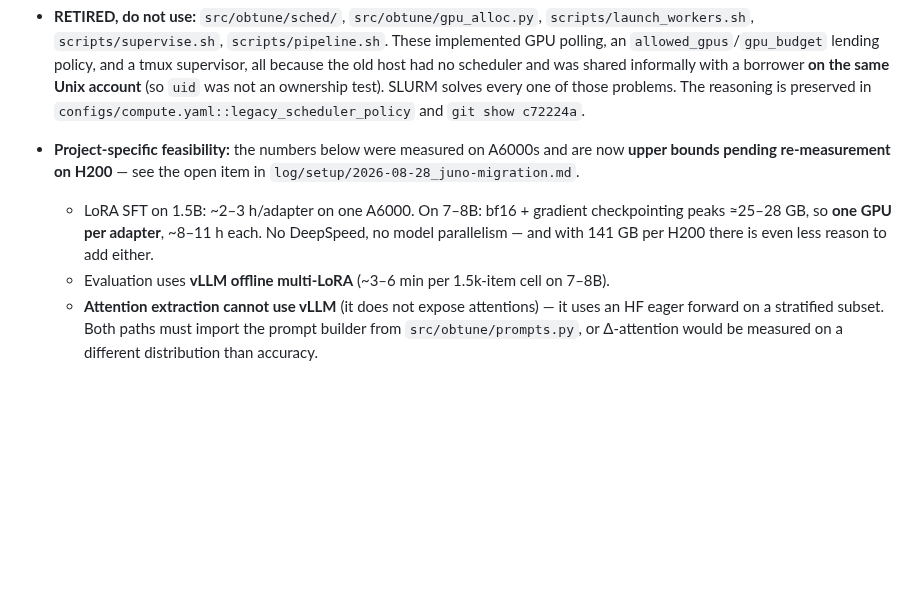
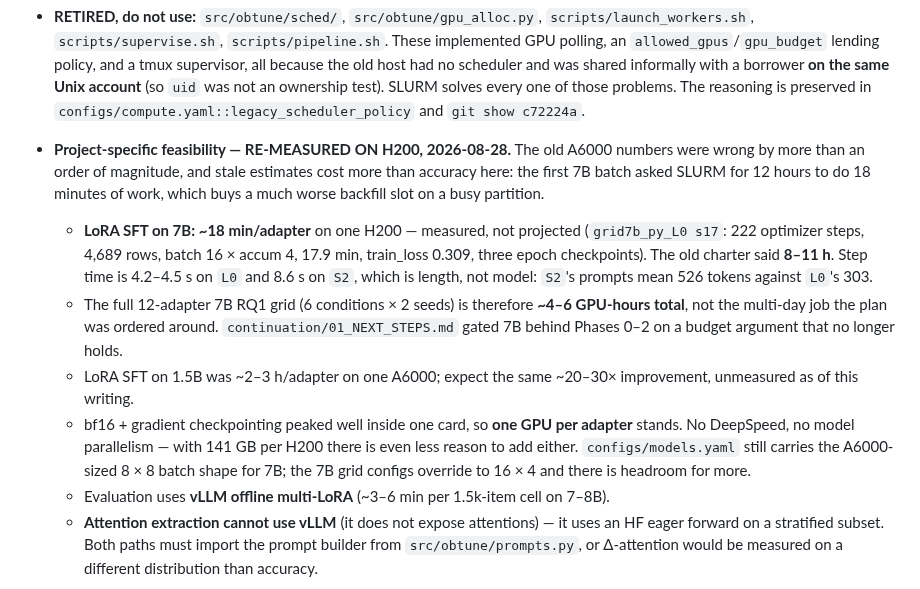
Before and after one commit to NietZteiN/obtune, a Markdown page: CLAUDE.md, the part around the change. GitHub-like rendering; blank space fills up the shorter version.

Commit message:
CLAUDE.md: re-measure the feasibility table on H200
The first 7B adapter trained here (grid7b_py_L0 s17) took 17.9 minutes: 222
optimizer steps over 4,689 rows at batch 16 x accum 4, train_loss 0.309, three
epoch checkpoints. The charter said 8-11 hours, measured on A6000s.

That is not just an inaccuracy. The first 7B batch was submitted with a 12-hour
walltime on the old estimate, which on a partition running 41 jobs with 39 pending
buys a materially worse backfill slot for 18 minutes of work. Stale feasibility
numbers cost queue position, not just credibility.

The full 12-adapter 7B grid is ~4-6 GPU-hours, so the budget argument that ordered
7B behind Phases 0-2 no longer holds.

Co-Authored-By: Claude Opus 5 (1M context) <noreply@anthropic.com>

```diff
--- a/CLAUDE.md
+++ b/CLAUDE.md
@@ -59,12 +59,24 @@ Before executing any complex command, code modification, or long GPU run, update
   borrower **on the same Unix account** (so `uid` was not an ownership test). SLURM solves
   every one of those problems. The reasoning is preserved in
   `configs/compute.yaml::legacy_scheduler_policy` and `git show c72224a`.
-- **Project-specific feasibility:** the numbers below were measured on A6000s and are now
-  **upper bounds pending re-measurement on H200** — see the open item in
-  `log/setup/2026-08-28_juno-migration.md`.
-  - LoRA SFT on 1.5B: ~2–3 h/adapter on one A6000. On 7–8B: bf16 + gradient checkpointing
-    peaks ≈25–28 GB, so **one GPU per adapter**, ~8–11 h each. No DeepSpeed, no model
-    parallelism — and with 141 GB per H200 there is even less reason to add either.
+- **Project-specific feasibility — RE-MEASURED ON H200, 2026-08-28.** The old A6000 numbers
+  were wrong by more than an order of magnitude, and stale estimates cost more than accuracy
+  here: the first 7B batch asked SLURM for 12 hours to do 18 minutes of work, which buys a
+  much worse backfill slot on a busy partition.
+  - **LoRA SFT on 7B: ~18 min/adapter** on one H200 — measured, not projected
+    (`grid7b_py_L0 s17`: 222 optimizer steps, 4,689 rows, batch 16 × accum 4, 17.9 min,
+    train_loss 0.309, three epoch checkpoints). The old charter said **8–11 h**. Step time is
+    4.2–4.5 s on `L0` and 8.6 s on `S2`, which is length, not model: `S2`'s prompts mean 526
+    tokens against `L0`'s 303.
+  - The full 12-adapter 7B RQ1 grid (6 conditions × 2 seeds) is therefore **~4–6 GPU-hours
+    total**, not the multi-day job the plan was ordered around. `continuation/01_NEXT_STEPS.md`
+    gated 7B behind Phases 0–2 on a budget argument that no longer holds.
+  - LoRA SFT on 1.5B was ~2–3 h/adapter on one A6000; expect the same ~20–30× improvement,
+    unmeasured as of this writing.
+  - bf16 + gradient checkpointing peaked well inside one card, so **one GPU per adapter**
+    stands. No DeepSpeed, no model parallelism — with 141 GB per H200 there is even less
+    reason to add either. `configs/models.yaml` still carries the A6000-sized 8 × 8 batch
+    shape for 7B; the 7B grid configs override to 16 × 4 and there is headroom for more.
   - Evaluation uses **vLLM offline multi-LoRA** (~3–6 min per 1.5k-item cell on 7–8B).
   - **Attention extraction cannot use vLLM** (it does not expose attentions) — it uses an
     HF eager forward on a stratified subset. Both paths must import the prompt builder from
```
